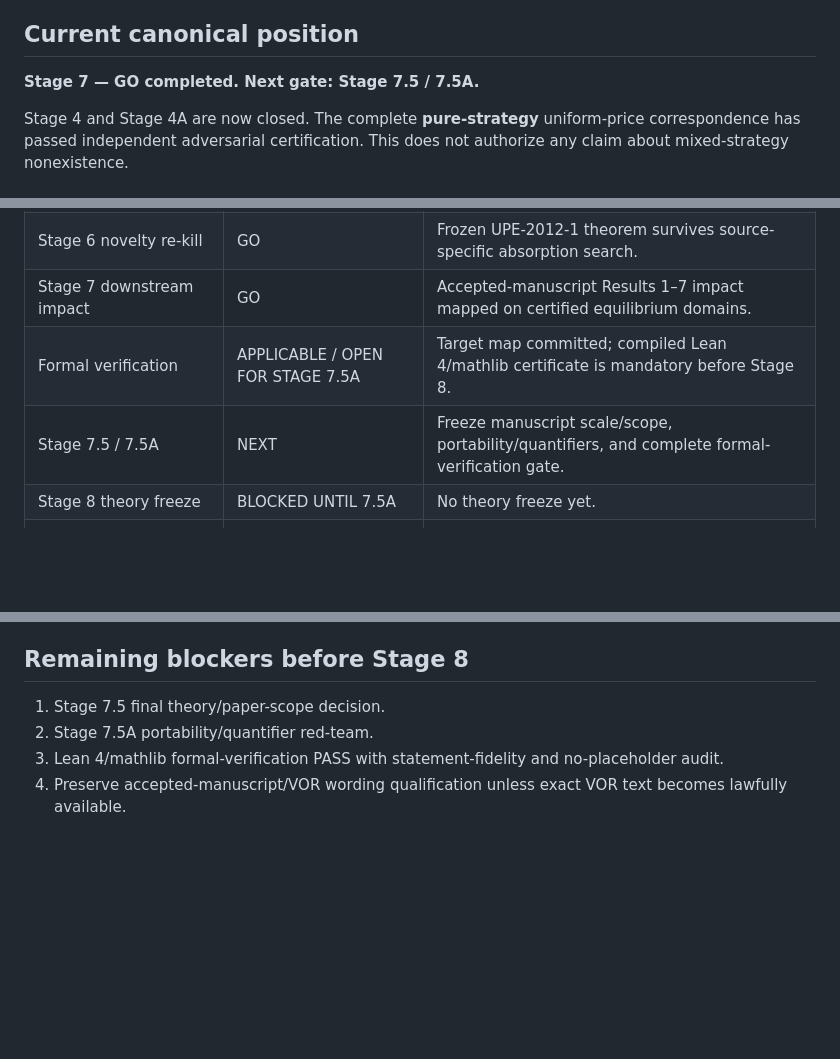
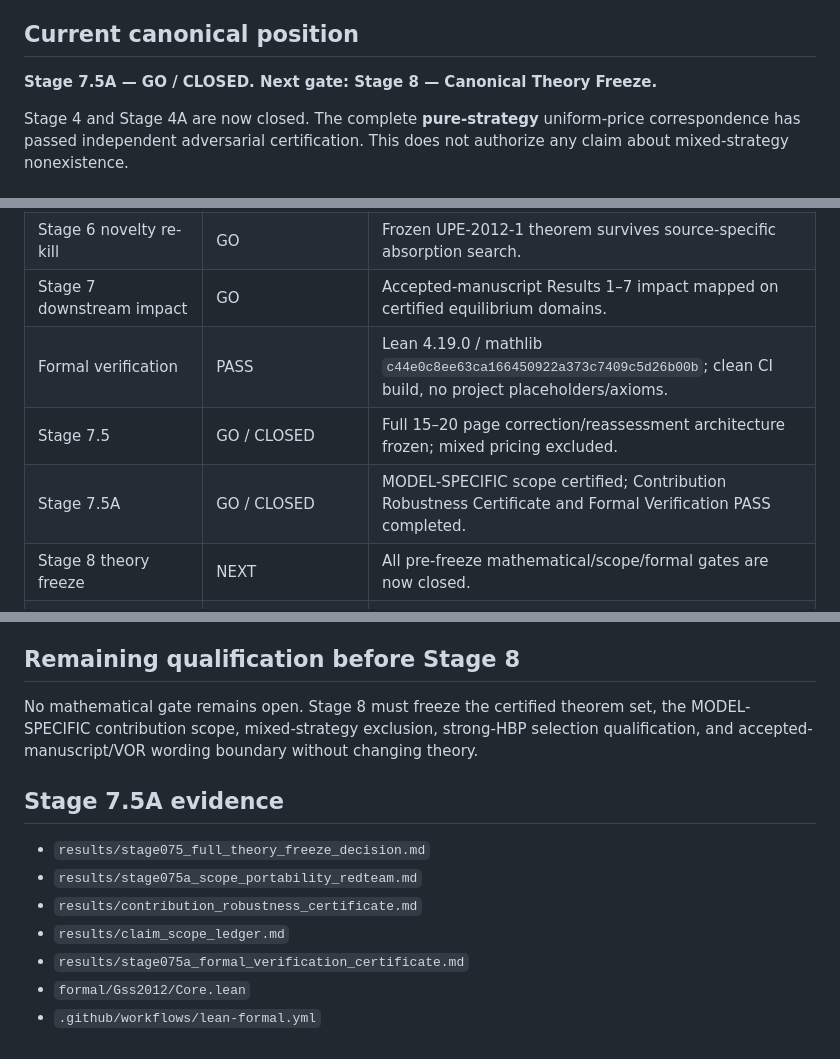
Before and after one commit to ryotamatsuki/gss-2012-hbpd-welfare-reassessment, a Markdown page: PROJECT_STATUS.md, 3 parts joined by grey strips. Rendered like a GitHub page; blank space fills up the shorter version.

Commit message:
stage075a: advance canonical status to Stage 8

```diff
--- a/PROJECT_STATUS.md
+++ b/PROJECT_STATUS.md
@@ -6,7 +6,7 @@ Thomas Gehrig, Oz Shy, and Rune Stenbacka (2012), “A Welfare Evaluation of His
 
 ## Current canonical position
 
-**Stage 7 — GO completed. Next gate: Stage 7.5 / 7.5A.**
+**Stage 7.5A — GO / CLOSED. Next gate: Stage 8 — Canonical Theory Freeze.**
 
 Stage 4 and Stage 4A are now closed. The complete **pure-strategy** uniform-price correspondence has passed independent adversarial certification. This does not authorize any claim about mixed-strategy nonexistence.
 
@@ -27,9 +27,10 @@ Stage 4 and Stage 4A are now closed. The complete **pure-strategy** uniform-pric
 | Mixed-equilibrium scope | FROZEN — Route B | Not solved; no claim of general equilibrium nonexistence and no equilibrium welfare in the no-pure region. |
 | Stage 6 novelty re-kill | GO | Frozen UPE-2012-1 theorem survives source-specific absorption search. |
 | Stage 7 downstream impact | GO | Accepted-manuscript Results 1–7 impact mapped on certified equilibrium domains. |
-| Formal verification | APPLICABLE / OPEN FOR STAGE 7.5A | Target map committed; compiled Lean 4/mathlib certificate is mandatory before Stage 8. |
-| Stage 7.5 / 7.5A | NEXT | Freeze manuscript scale/scope, portability/quantifiers, and complete formal-verification gate. |
-| Stage 8 theory freeze | BLOCKED UNTIL 7.5A | No theory freeze yet. |
+| Formal verification | PASS | Lean 4.19.0 / mathlib `c44e0c8ee63ca166450922a373c7409c5d26b00b`; clean CI build, no project placeholders/axioms. |
+| Stage 7.5 | GO / CLOSED | Full 15–20 page correction/reassessment architecture frozen; mixed pricing excluded. |
+| Stage 7.5A | GO / CLOSED | MODEL-SPECIFIC scope certified; Contribution Robustness Certificate and Formal Verification PASS completed. |
+| Stage 8 theory freeze | NEXT | All pre-freeze mathematical/scope/formal gates are now closed. |
 | Stage 14 / submission | NOT REACHED | No submission package or portal action. |
 | Stage 15 / actual submission | PROHIBITED | Do not submit, freeze, pay, or finalize legal declarations. |
 
@@ -67,9 +68,17 @@ At \(x=x_H(s)\), B has a second payoff-equal kink best response, but it does not
 * \`code/symbolic_reconstruction.py\`
 * \`results/mixed_equilibrium_scope_decision.md\`
 
-## Remaining blockers before Stage 8
+## Remaining qualification before Stage 8
 
-1. Stage 7.5 final theory/paper-scope decision.
-2. Stage 7.5A portability/quantifier red-team.
-3. Lean 4/mathlib formal-verification PASS with statement-fidelity and no-placeholder audit.
-4. Preserve accepted-manuscript/VOR wording qualification unless exact VOR text becomes lawfully available.
+No mathematical gate remains open. Stage 8 must freeze the certified theorem set, the MODEL-SPECIFIC contribution scope, mixed-strategy exclusion, strong-HBP selection qualification, and accepted-manuscript/VOR wording boundary without changing theory.
+
+
+## Stage 7.5A evidence
+
+* `results/stage075_full_theory_freeze_decision.md`
+* `results/stage075a_scope_portability_redteam.md`
+* `results/contribution_robustness_certificate.md`
+* `results/claim_scope_ledger.md`
+* `results/stage075a_formal_verification_certificate.md`
+* `formal/Gss2012/Core.lean`
+* `.github/workflows/lean-formal.yml`
```
